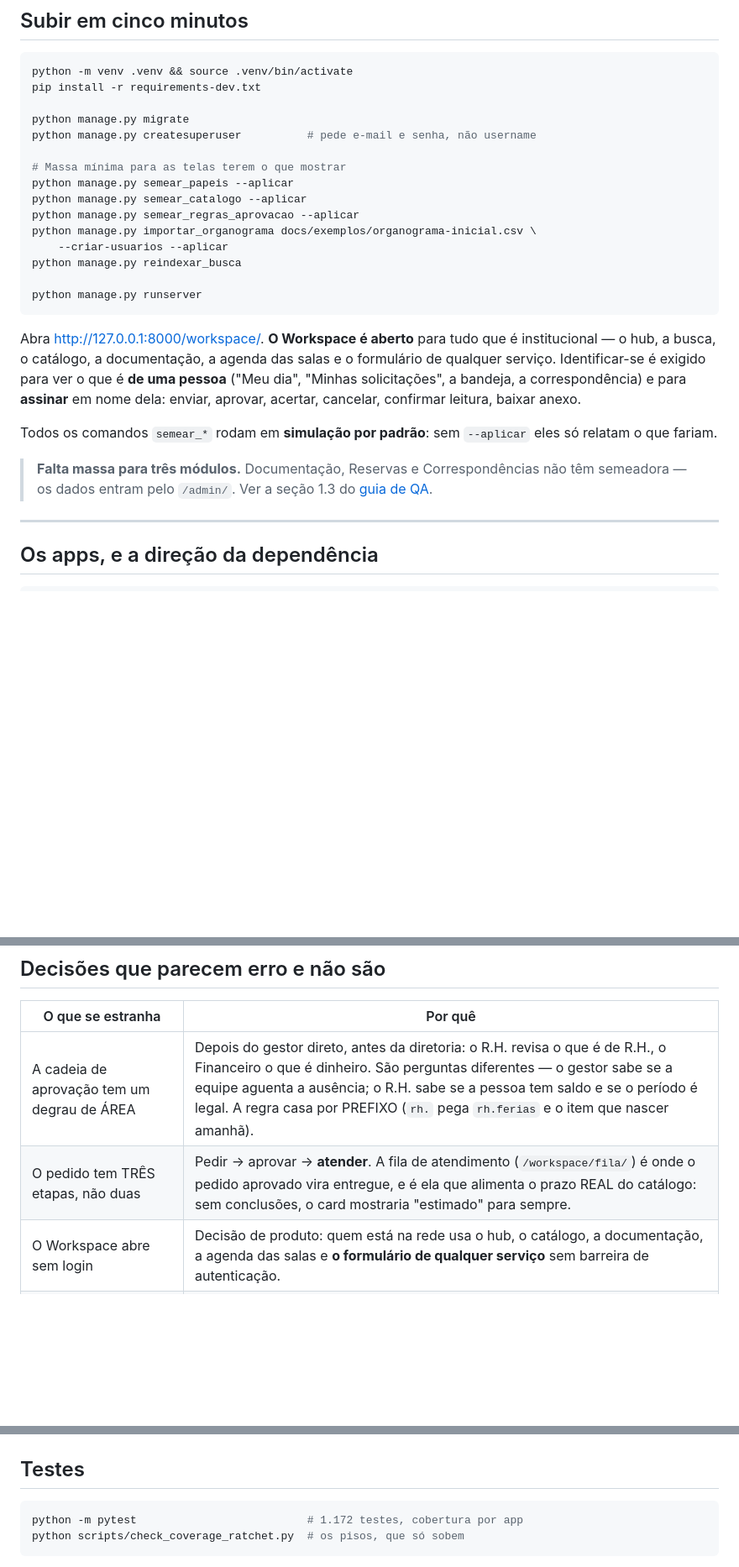
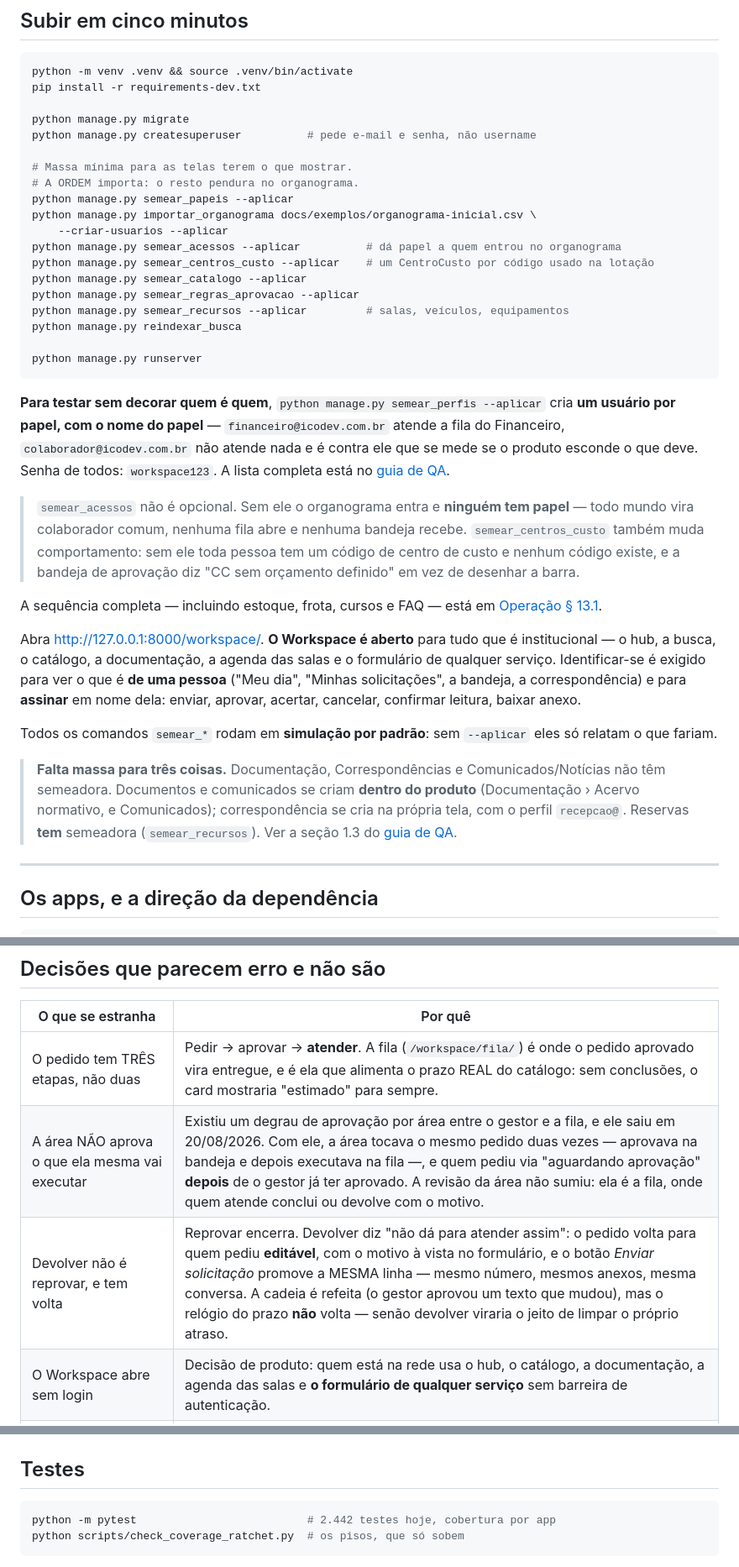
Before and after one commit to chriisataide/iconnect-workspace, a Markdown page: README.md, 3 parts joined by grey strips. Shown at 84% size. Drawn GitHub-style; blank space fills up the shorter version.

````diff
--- a/README.md
+++ b/README.md
@@ -48,16 +48,36 @@ pip install -r requirements-dev.txt
 python manage.py migrate
 python manage.py createsuperuser          # pede e-mail e senha, não username
 
-# Massa mínima para as telas terem o que mostrar
+# Massa mínima para as telas terem o que mostrar.
+# A ORDEM importa: o resto pendura no organograma.
 python manage.py semear_papeis --aplicar
+python manage.py importar_organograma docs/exemplos/organograma-inicial.csv \
+    --criar-usuarios --aplicar
+python manage.py semear_acessos --aplicar          # dá papel a quem entrou no organograma
+python manage.py semear_centros_custo --aplicar    # um CentroCusto por código usado na lotação
 python manage.py semear_catalogo --aplicar
 python manage.py semear_regras_aprovacao --aplicar
-python manage.py importar_organograma docs/exemplos/organograma-inicial.csv \
-    --criar-usuarios --aplicar
+python manage.py semear_recursos --aplicar         # salas, veículos, equipamentos
 python manage.py reindexar_busca
 
 python manage.py runserver
 ```
+
+**Para testar sem decorar quem é quem**, `python manage.py semear_perfis --aplicar`
+cria **um usuário por papel, com o nome do papel** — `financeiro@icodev.com.br`
+atende a fila do Financeiro, `colaborador@icodev.com.br` não atende nada e é
+contra ele que se mede se o produto esconde o que deve. Senha de todos:
+`workspace123`. A lista completa está no [guia de QA](docs/GUIA_QA_WORKSPACE.md).
+
+> `semear_acessos` não é opcional. Sem ele o organograma entra e **ninguém tem
+> papel** — todo mundo vira colaborador comum, nenhuma fila abre e nenhuma
+> bandeja recebe. `semear_centros_custo` também muda comportamento: sem ele
+> toda pessoa tem um código de centro de custo e nenhum código existe, e a
+> bandeja de aprovação diz "CC sem orçamento definido" em vez de desenhar a
+> barra.
+
+A sequência completa — incluindo estoque, frota, cursos e FAQ — está em
+[Operação § 13.1](docs/EXEC_13_OPERACAO.md).
 
 Abra <http://127.0.0.1:8000/workspace/>. **O Workspace é aberto** para tudo que
 é institucional — o hub, a busca, o catálogo, a documentação, a agenda das
@@ -69,8 +89,11 @@ cancelar, confirmar leitura, baixar anexo.
 Todos os comandos `semear_*` rodam em **simulação por padrão**: sem `--aplicar`
 eles só relatam o que fariam.
 
-> **Falta massa para três módulos.** Documentação, Reservas e Correspondências
-> não têm semeadora — os dados entram pelo `/admin/`. Ver a seção 1.3 do
+> **Falta massa para três coisas.** Documentação, Correspondências e
+> Comunicados/Notícias não têm semeadora. Documentos e comunicados se criam
+> **dentro do produto** (Documentação › Acervo normativo, e Comunicados);
+> correspondência se cria na própria tela, com o perfil `recepcao@`. Reservas
+> **tem** semeadora (`semear_recursos`). Ver a seção 1.3 do
 > [guia de QA](docs/GUIA_QA_WORKSPACE.md).
 
 ---
@@ -103,8 +126,9 @@ casa, que era o ponto de existir um contrato.
 
 | O que se estranha | Por quê |
 |---|---|
-| A cadeia de aprovação tem um degrau de ÁREA | Depois do gestor direto, antes da diretoria: o R.H. revisa o que é de R.H., o Financeiro o que é dinheiro. São perguntas diferentes — o gestor sabe se a equipe aguenta a ausência; o R.H. sabe se a pessoa tem saldo e se o período é legal. A regra casa por PREFIXO (`rh.` pega `rh.ferias` e o item que nascer amanhã). |
-| O pedido tem TRÊS etapas, não duas | Pedir → aprovar → **atender**. A fila de atendimento (`/workspace/fila/`) é onde o pedido aprovado vira entregue, e é ela que alimenta o prazo REAL do catálogo: sem conclusões, o card mostraria "estimado" para sempre. |
+| O pedido tem TRÊS etapas, não duas | Pedir → aprovar → **atender**. A fila (`/workspace/fila/`) é onde o pedido aprovado vira entregue, e é ela que alimenta o prazo REAL do catálogo: sem conclusões, o card mostraria "estimado" para sempre. |
+| A área NÃO aprova o que ela mesma vai executar | Existiu um degrau de aprovação por área entre o gestor e a fila, e ele saiu em 20/08/2026. Com ele, a área tocava o mesmo pedido duas vezes — aprovava na bandeja e depois executava na fila —, e quem pediu via "aguardando aprovação" **depois** de o gestor já ter aprovado. A revisão da área não sumiu: ela é a fila, onde quem atende conclui ou devolve com o motivo. |
+| Devolver não é reprovar, e tem volta | Reprovar encerra. Devolver diz "não dá para atender assim": o pedido volta para quem pediu **editável**, com o motivo à vista no formulário, e o botão *Enviar solicitação* promove a MESMA linha — mesmo número, mesmos anexos, mesma conversa. A cadeia é refeita (o gestor aprovou um texto que mudou), mas o relógio do prazo **não** volta — senão devolver viraria o jeito de limpar o próprio atraso. |
 | O Workspace abre sem login | Decisão de produto: quem está na rede usa o hub, o catálogo, a documentação, a agenda das salas e **o formulário de qualquer serviço** sem barreira de autenticação. |
 | …mas "Meu dia", "Minhas solicitações" e a bandeja pedem | O que é **de uma pessoa** não é institucional: o dia dela, os pedidos dela, a fila que espera a decisão dela, a correspondência dela. Sem sessão o produto assume a primeira pessoa do organograma, e essas telas mostrariam a vida dela a quem passasse pela URL. |
 | …e enviar qualquer coisa também | **Assinar em nome de alguém** exige identidade: enviar pedido, aprovar, acertar, cancelar, marcar reserva, confirmar leitura, baixar anexo. Sempre no envio, nunca na consulta — quando o mesmo endereço faz as duas coisas, a fronteira passa entre o GET e o POST. A tela `/entrar/` existe só para isso: nenhum link leva até ela. |
@@ -120,7 +144,7 @@ casa, que era o ponto de existir um contrato.
 ## Testes
 
 ```bash
-python -m pytest                          # 1.172 testes, cobertura por app
+python -m pytest                          # 2.442 testes hoje, cobertura por app
 python scripts/check_coverage_ratchet.py  # os pisos, que só sobem
 ```
 
````
Also changed, not shown: other parts of README.md (+1 -0 lines), docs/GUIA_QA_WORKSPACE.md (+35 -19 lines).
